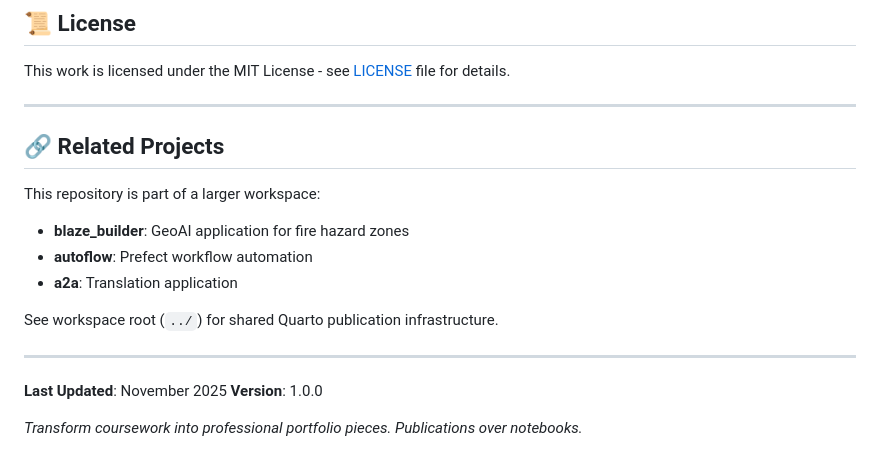
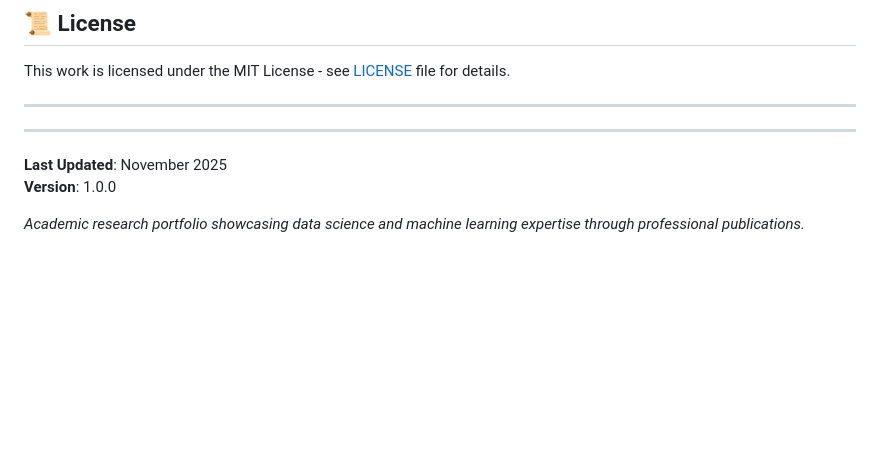
Before and after one commit to yevheniyc/pitt, a Markdown page: README.md, the part around the change. GitHub-like rendering; blank space fills up the shorter version.

Commit message:
Remove unrelated projects section from README

```diff
--- a/README.md
+++ b/README.md
@@ -208,19 +208,9 @@ This work is licensed under the MIT License - see [LICENSE](LICENSE) file for de
 
 ---
 
-## 🔗 Related Projects
-
-This repository is part of a larger workspace:
-
-- **blaze_builder**: GeoAI application for fire hazard zones
-- **autoflow**: Prefect workflow automation
-- **a2a**: Translation application
-
-See workspace root (`../`) for shared Quarto publication infrastructure.
-
 ---
 
 **Last Updated**: November 2025
 **Version**: 1.0.0
 
-_Transform coursework into professional portfolio pieces. Publications over notebooks._
+_Academic research portfolio showcasing data science and machine learning expertise through professional publications._
```
